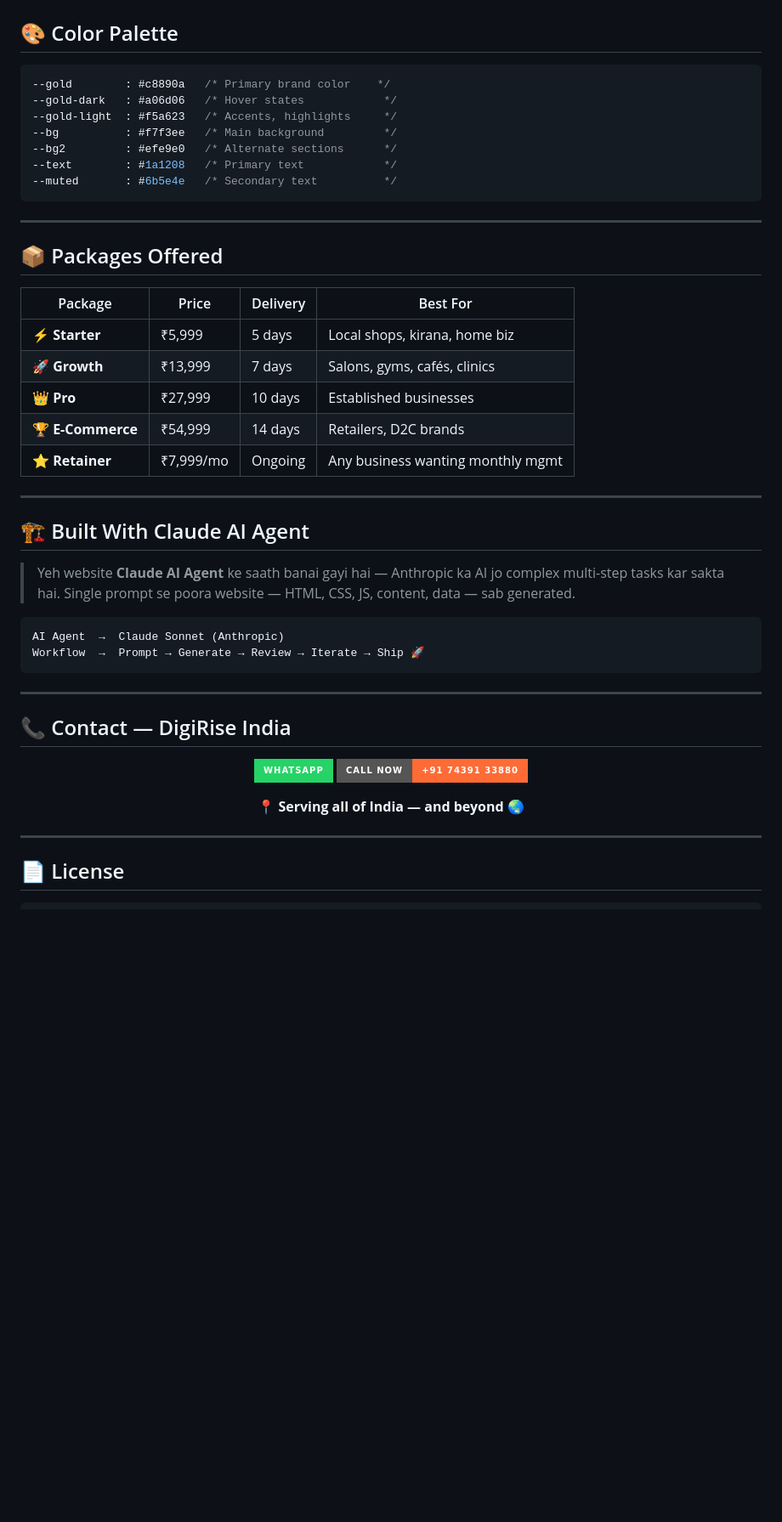
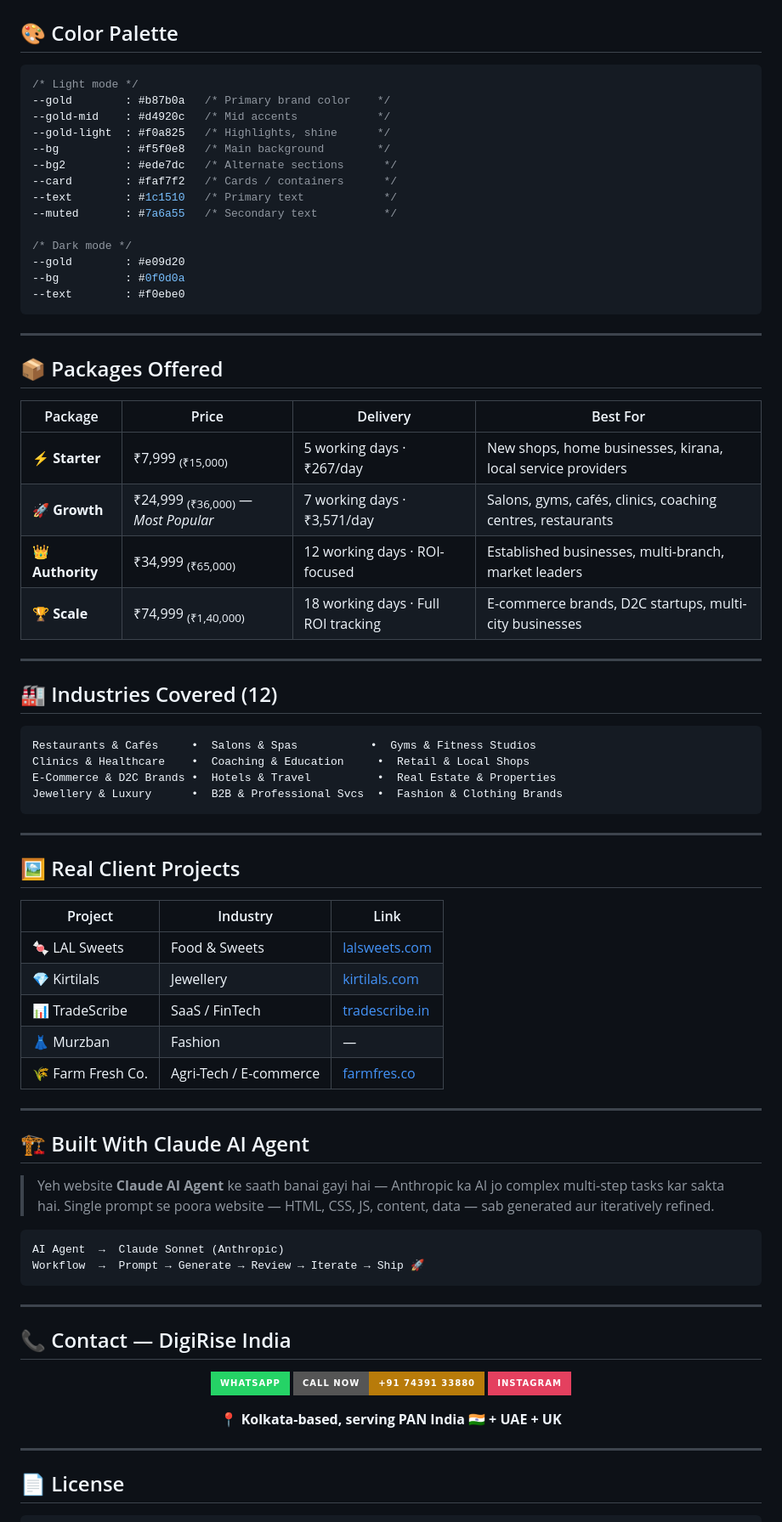
Before and after one commit to S2zxx0zxx/DigiRise-India, a Markdown page: README.md, the part around one of its changes. Shown at 85% size. Rendered like a GitHub page; badges without logos; blank space fills up the shorter version.

````diff
--- a/README.md
+++ b/README.md
@@ -158,13 +185,20 @@ python3 -m http.server 8080
 ## 🎨 Color Palette
 
 ```css
---gold        : #c8890a   /* Primary brand color    */
---gold-dark   : #a06d06   /* Hover states            */
---gold-light  : #f5a623   /* Accents, highlights     */
---bg          : #f7f3ee   /* Main background         */
---bg2         : #efe9e0   /* Alternate sections      */
---text        : #1a1208   /* Primary text            */
---muted       : #6b5e4e   /* Secondary text          */
+/* Light mode */
+--gold        : #b87b0a   /* Primary brand color    */
+--gold-mid    : #d4920c   /* Mid accents            */
+--gold-light  : #f0a825   /* Highlights, shine      */
+--bg          : #f5f0e8   /* Main background        */
+--bg2         : #ede7dc   /* Alternate sections      */
+--card        : #faf7f2   /* Cards / containers      */
+--text        : #1c1510   /* Primary text            */
+--muted       : #7a6a55   /* Secondary text          */
+
+/* Dark mode */
+--gold        : #e09d20
+--bg          : #0f0d0a
+--text        : #f0ebe0
 ```
 
 ---
@@ -173,17 +207,39 @@ python3 -m http.server 8080
 
 | Package | Price | Delivery | Best For |
 |---------|-------|----------|----------|
-| ⚡ **Starter** | ₹5,999 | 5 days | Local shops, kirana, home biz |
-| 🚀 **Growth** | ₹13,999 | 7 days | Salons, gyms, cafés, clinics |
-| 👑 **Pro** | ₹27,999 | 10 days | Established businesses |
-| 🏆 **E-Commerce** | ₹54,999 | 14 days | Retailers, D2C brands |
-| ⭐ **Retainer** | ₹7,999/mo | Ongoing | Any business wanting monthly mgmt |
+| ⚡ **Starter** | ₹7,999 <sub>(₹15,000)</sub> | 5 working days · ₹267/day | New shops, home businesses, kirana, local service providers |
+| 🚀 **Growth** | ₹24,999 <sub>(₹36,000)</sub> — *Most Popular* | 7 working days · ₹3,571/day | Salons, gyms, cafés, clinics, coaching centres, restaurants |
+| 👑 **Authority** | ₹34,999 <sub>(₹65,000)</sub> | 12 working days · ROI-focused | Established businesses, multi-branch, market leaders |
+| 🏆 **Scale** | ₹74,999 <sub>(₹1,40,000)</sub> | 18 working days · Full ROI tracking | E-commerce brands, D2C startups, multi-city businesses |
+
+---
+
+## 🏭 Industries Covered (12)
+
+```
+Restaurants & Cafés     •  Salons & Spas           •  Gyms & Fitness Studios
+Clinics & Healthcare    •  Coaching & Education     •  Retail & Local Shops
+E-Commerce & D2C Brands •  Hotels & Travel          •  Real Estate & Properties
+Jewellery & Luxury      •  B2B & Professional Svcs  •  Fashion & Clothing Brands
+```
+
+---
+
+## 🖼️ Real Client Projects
+
+| Project | Industry | Link |
+|---------|----------|------|
+| 🍬 LAL Sweets | Food & Sweets | [lalsweets.com](https://lalsweets.com) |
+| 💎 Kirtilals | Jewellery | [kirtilals.com](https://kirtilals.com) |
+| 📊 TradeScribe | SaaS / FinTech | [tradescribe.in](https://tradescribe.in) |
+| 👗 Murzban | Fashion | — |
+| 🌾 Farm Fresh Co. | Agri-Tech / E-commerce | [farmfres.co](https://farmfres.co) |
 
 ---
 
 ## 🏗️ Built With Claude AI Agent
 
-> Yeh website **Claude AI Agent** ke saath banai gayi hai — Anthropic ka AI jo complex multi-step tasks kar sakta hai. Single prompt se poora website — HTML, CSS, JS, content, data — sab generated.
+> Yeh website **Claude AI Agent** ke saath banai gayi hai — Anthropic ka AI jo complex multi-step tasks kar sakta hai. Single prompt se poora website — HTML, CSS, JS, content, data — sab generated aur iteratively refined.
 
 ```
 AI Agent  →  Claude Sonnet (Anthropic)
@@ -197,9 +253,10 @@ Workflow  →  Prompt → Generate → Review → Iterate → Ship 🚀
 <div align="center">
 
 [![WhatsApp](https://img.shields.io/badge/WhatsApp-25D366?style=for-the-badge&logo=whatsapp&logoColor=white)](https://wa.me/917439133880)
-[![Call](https://img.shields.io/badge/Call%20Now-+91%2074391%2033880-FF6B35?style=for-the-badge&logo=phone&logoColor=white)](tel:+917439133880)
+[![Call](https://img.shields.io/badge/Call%20Now-+91%2074391%2033880-B87B0A?style=for-the-badge&logo=phone&logoColor=white)](tel:+917439133880)
+[![Instagram](https://img.shields.io/badge/Instagram-E4405F?style=for-the-badge&logo=instagram&logoColor=white)](https://www.instagram.com/digirise.india/)
 
-**📍 Serving all of India — and beyond 🌏**
+**📍 Kolkata-based, serving PAN India 🇮🇳 + UAE + UK**
 
 </div>
 
````
Also changed, not shown: other parts of README.md (+69 -42 lines).
